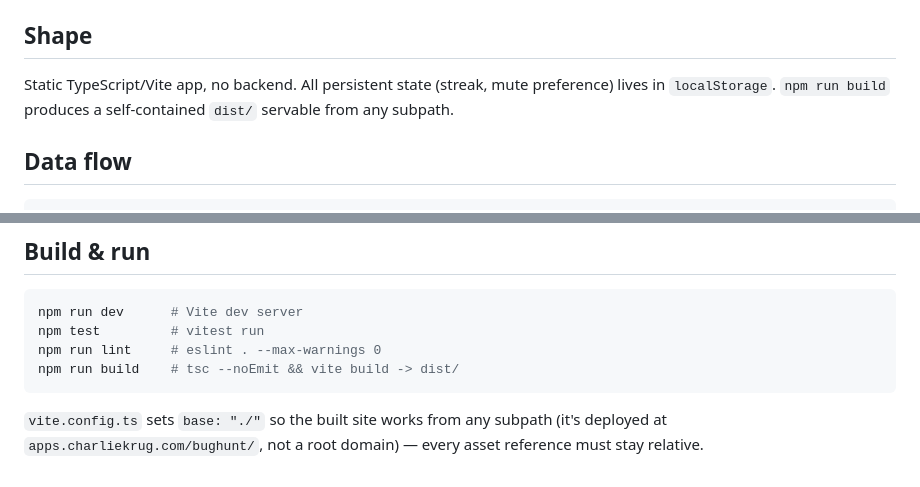
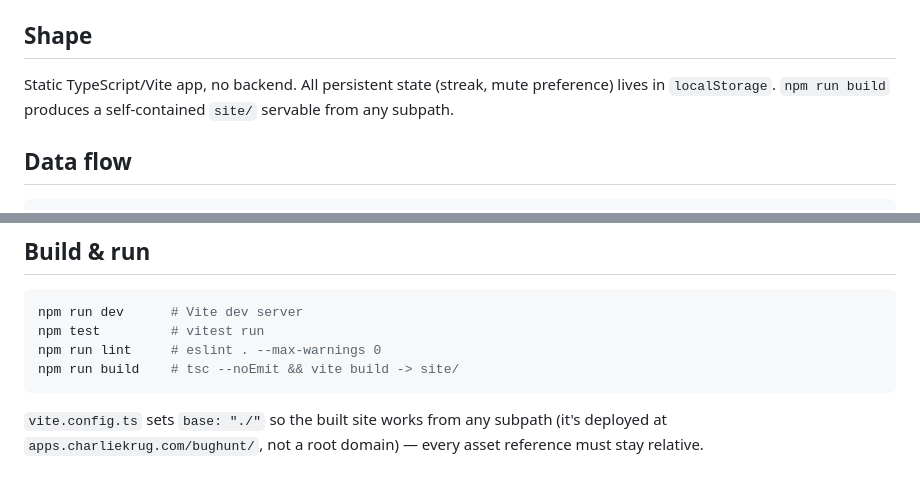
Before and after one commit to ctkrug/bughunt, a Markdown page: docs/ARCHITECTURE.md, 2 parts joined by grey strips. Rendered like a GitHub page.

Commit message:
docs(architecture): point the build output at site/ not dist/

````diff
--- a/docs/ARCHITECTURE.md
+++ b/docs/ARCHITECTURE.md
@@ -6,7 +6,7 @@ Kept current as the code changes — see `CLAUDE.md`'s "Do this run" step 5 in t
 ## Shape
 
 Static TypeScript/Vite app, no backend. All persistent state (streak, mute preference) lives
-in `localStorage`. `npm run build` produces a self-contained `dist/` servable from any subpath.
+in `localStorage`. `npm run build` produces a self-contained `site/` servable from any subpath.
 
 ## Data flow
 
@@ -100,7 +100,7 @@ thin (render + wire, no logic) so that's an acceptable seam.
 npm run dev      # Vite dev server
 npm test         # vitest run
 npm run lint     # eslint . --max-warnings 0
-npm run build    # tsc --noEmit && vite build -> dist/
+npm run build    # tsc --noEmit && vite build -> site/
 ```
 
 `vite.config.ts` sets `base: "./"` so the built site works from any subpath (it's deployed at
````
